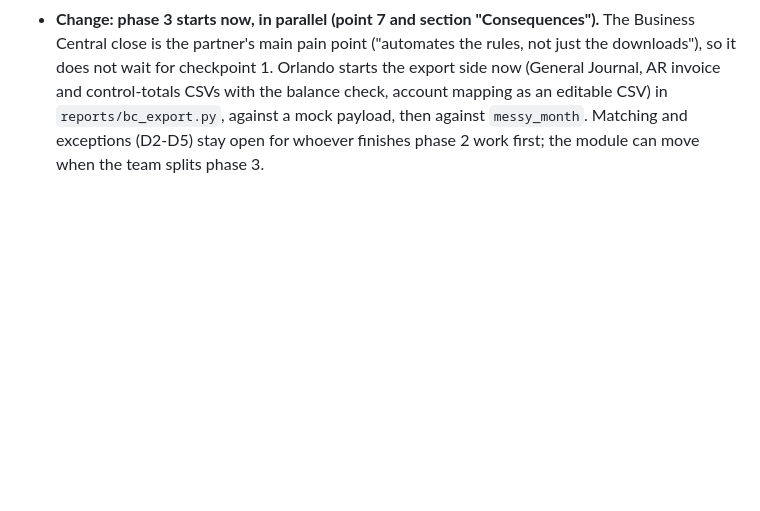
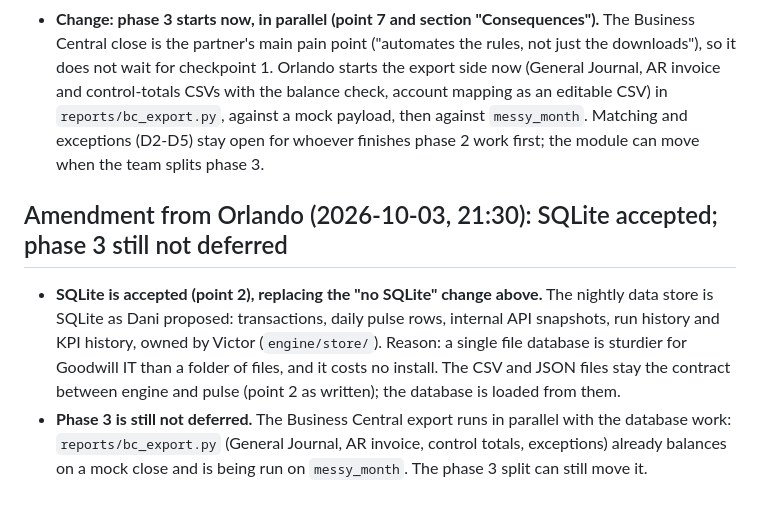
Before and after one commit to Garbanzos-con-chorizo/SprintHackND-team1, a Markdown page: docs/decisions/007-phase-2-3-owners-database-scorecard.md, the part around the change. GitHub-like rendering; blank space fills up the shorter version.

Commit message:
docs: accept SQLite in decision 007 (amendment); phase 3 continues in parallel; notes to Victor and Dani
Co-Authored-By: Claude Opus 5.5 <noreply@anthropic.com>

```diff
--- a/docs/decisions/007-phase-2-3-owners-database-scorecard.md
+++ b/docs/decisions/007-phase-2-3-owners-database-scorecard.md
@@ -32,3 +32,7 @@
 - **Accept: ownership (point 1).** Victor takes the internal API mock, the nightly orchestration and the exports. Head start already on `main`: `reports/email_gen.py` (one `.eml` per active subscriber, X-Unsent, manifest), `reports/run_scheduled.py` (nightly / weekly on Mondays / monthly on the 1st, then emails), `reports/config/subscribers.csv`, and `reports/mock_api.py`. Move them to `engine/` when convenient.
 - **Change: no SQLite (point 2).** With under 19 hours to the freeze, a new data layer is the riskiest item in the plan. We keep the flat files of decisions 004-006: `out/<run>/transactions.csv`, `out/pulse/<date>.json` (already the history: `run_nightly` files every night's pulse there), and the internal API snapshot as one JSON file per run (`out/internal/<date>.json`). The KPIs read a period's files directly. SQLite stays the documented next step with Postgres or Azure SQL.
 - **Change: phase 3 starts now, in parallel (point 7 and section "Consequences").** The Business Central close is the partner's main pain point ("automates the rules, not just the downloads"), so it does not wait for checkpoint 1. Orlando starts the export side now (General Journal, AR invoice and control-totals CSVs with the balance check, account mapping as an editable CSV) in `reports/bc_export.py`, against a mock payload, then against `messy_month`. Matching and exceptions (D2-D5) stay open for whoever finishes phase 2 work first; the module can move when the team splits phase 3.
+
+## Amendment from Orlando (2026-10-03, 21:30): SQLite accepted; phase 3 still not deferred
+- **SQLite is accepted (point 2), replacing the "no SQLite" change above.** The nightly data store is SQLite as Dani proposed: transactions, daily pulse rows, internal API snapshots, run history and KPI history, owned by Victor (`engine/store/`). Reason: a single file database is sturdier for Goodwill IT than a folder of files, and it costs no install. The CSV and JSON files stay the contract between engine and pulse (point 2 as written); the database is loaded from them.
+- **Phase 3 is still not deferred.** The Business Central export runs in parallel with the database work: `reports/bc_export.py` (General Journal, AR invoice, control totals, exceptions) already balances on a mock close and is being run on `messy_month`. The phase 3 split can still move it.
```
Also changed, not shown: docs/members/dani.md (+1 -0 lines), docs/members/victor.md (+1 -0 lines).
